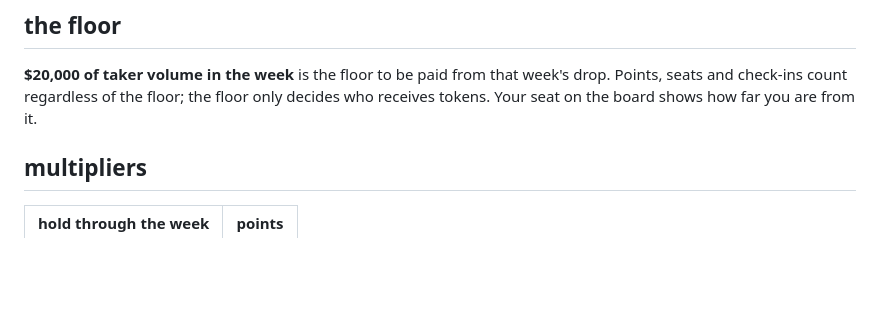
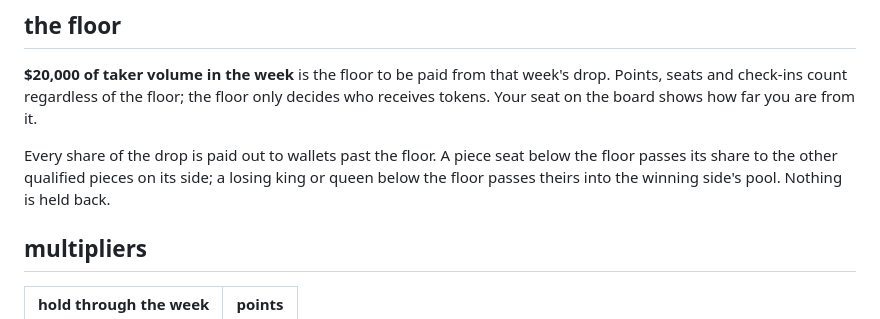
Before and after one commit to ushouldcashout/throne-docs, a Markdown page: content/points.md, the part around the change. Rendered like a GitHub page; blank space fills up the shorter version.

Commit message:
Update points.mdPoints: every share of the drop is paid to qualified wallets

```diff
--- a/content/points.md
+++ b/content/points.md
@@ -26,6 +26,8 @@ The winning side is the side with more points at the close. Equal points is a dr
 ## the floor
 
 **$20,000 of taker volume in the week** is the floor to be paid from that week's drop. Points, seats and check-ins count regardless of the floor; the floor only decides who receives tokens. Your seat on the board shows how far you are from it.
+
+Every share of the drop is paid out to wallets past the floor. A piece seat below the floor passes its share to the other qualified pieces on its side; a losing king or queen below the floor passes theirs into the winning side's pool. Nothing is held back.
 
 ## multipliers
 
```
